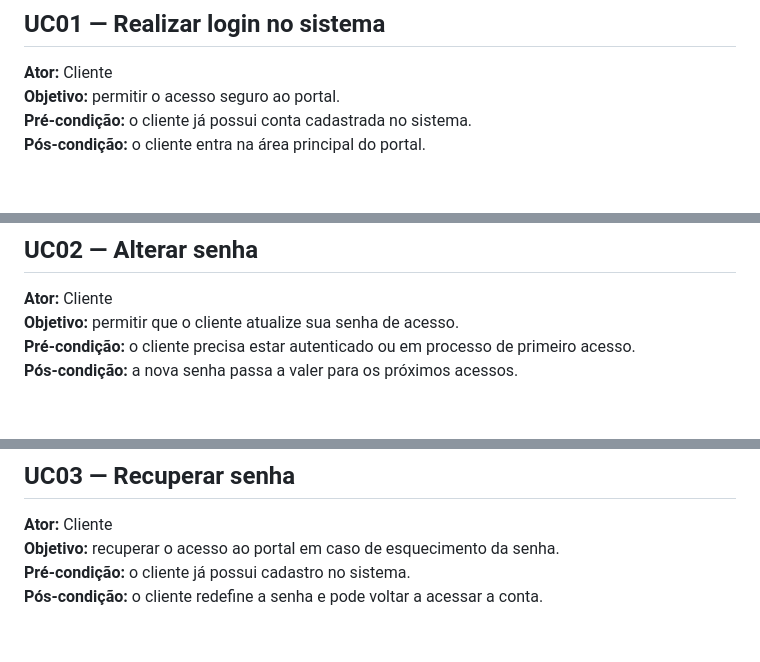
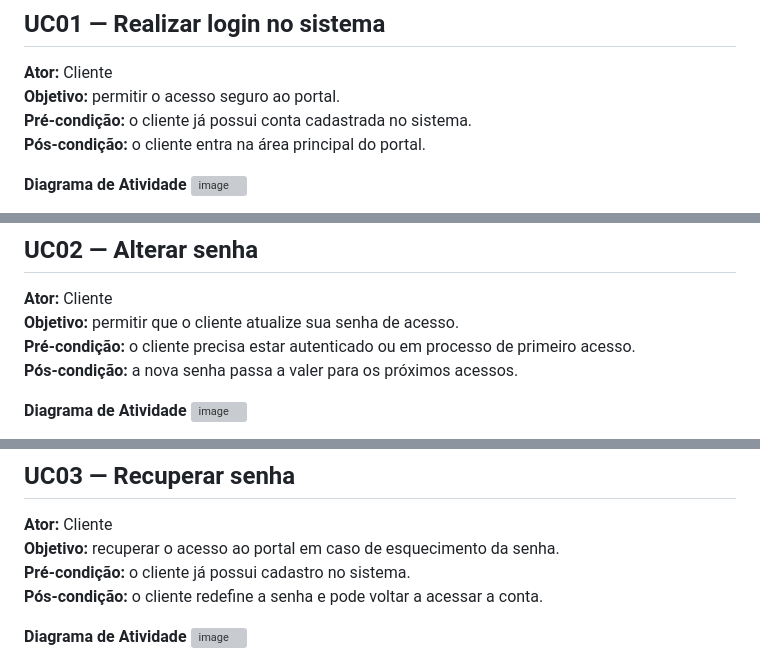
Before and after one commit to GuiErnandoDev/Projeto-Pi, a Markdown page: docs/Casos_de_uso.md, 3 parts joined by grey strips. Rendered like a GitHub page; blank space fills up the shorter version; grey boxes are pictures that could not be loaded.

```diff
--- a/docs/Casos_de_uso.md
+++ b/docs/Casos_de_uso.md
@@ -7,5 +7,6 @@
 **Pré-condição:** o cliente já possui conta cadastrada no sistema.
 **Pós-condição:** o cliente entra na área principal do portal.
 
+**Diagrama de Atividade**
 <img width="470" height="747" alt="image" src="https://github.com/user-attachments/assets/18992287-dae1-480a-bc93-c51a09a1b285" />
 
@@ -19,5 +22,6 @@
 **Pré-condição:** o cliente precisa estar autenticado ou em processo de primeiro acesso.
 **Pós-condição:** a nova senha passa a valer para os próximos acessos.
 
+**Diagrama de Atividade**
 <img width="410" height="666" alt="image" src="https://github.com/user-attachments/assets/97449243-7d0e-4b23-8139-1df3a61de963" />
 
@@ -31,4 +37,5 @@
 **Pré-condição:** o cliente já possui cadastro no sistema.
 **Pós-condição:** o cliente redefine a senha e pode voltar a acessar a conta.
 
+**Diagrama de Atividade**
 <img width="432" height="742" alt="image" src="https://github.com/user-attachments/assets/02418181-a8db-4fdb-a277-f3477f48c96b" />
```
Also changed, not shown: other parts of docs/Casos_de_uso.md (+35 -0 lines).
